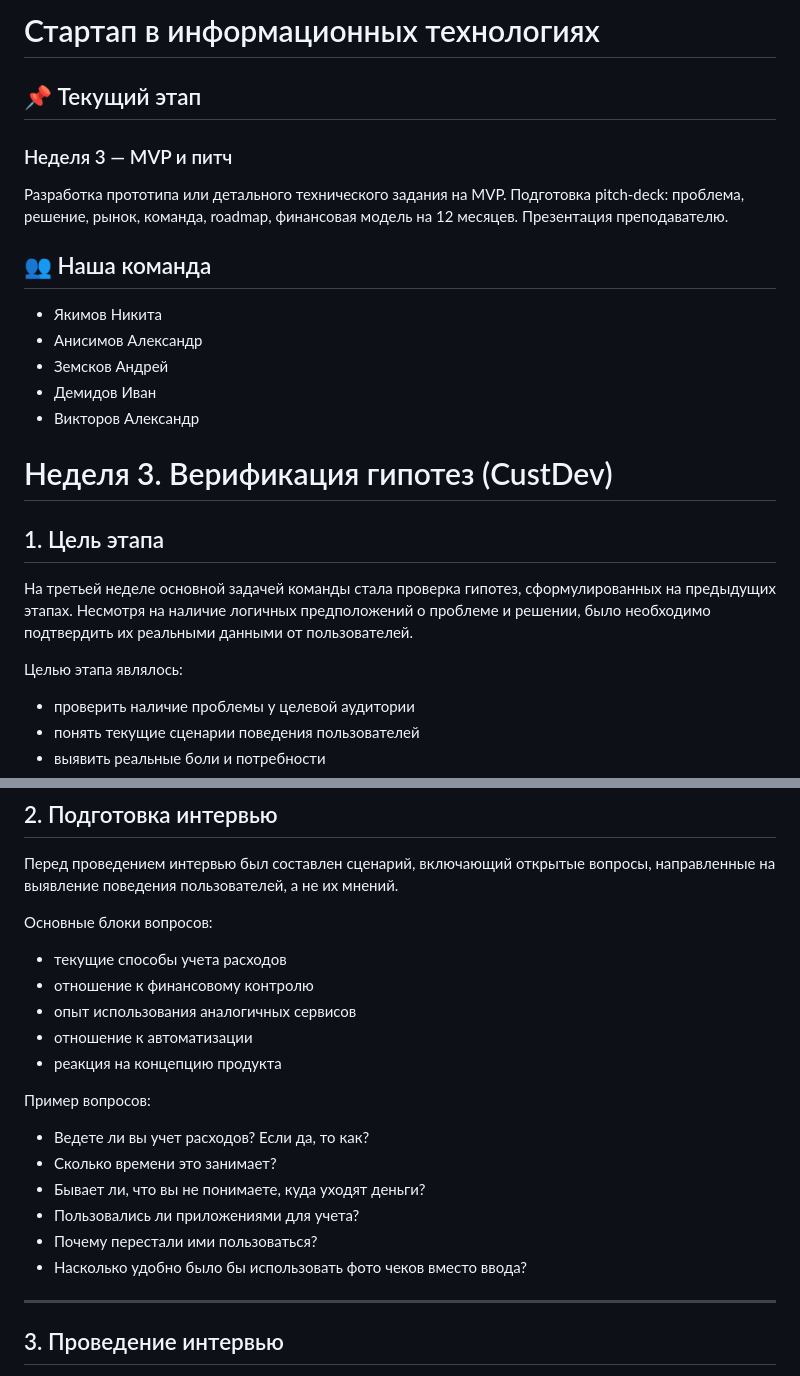
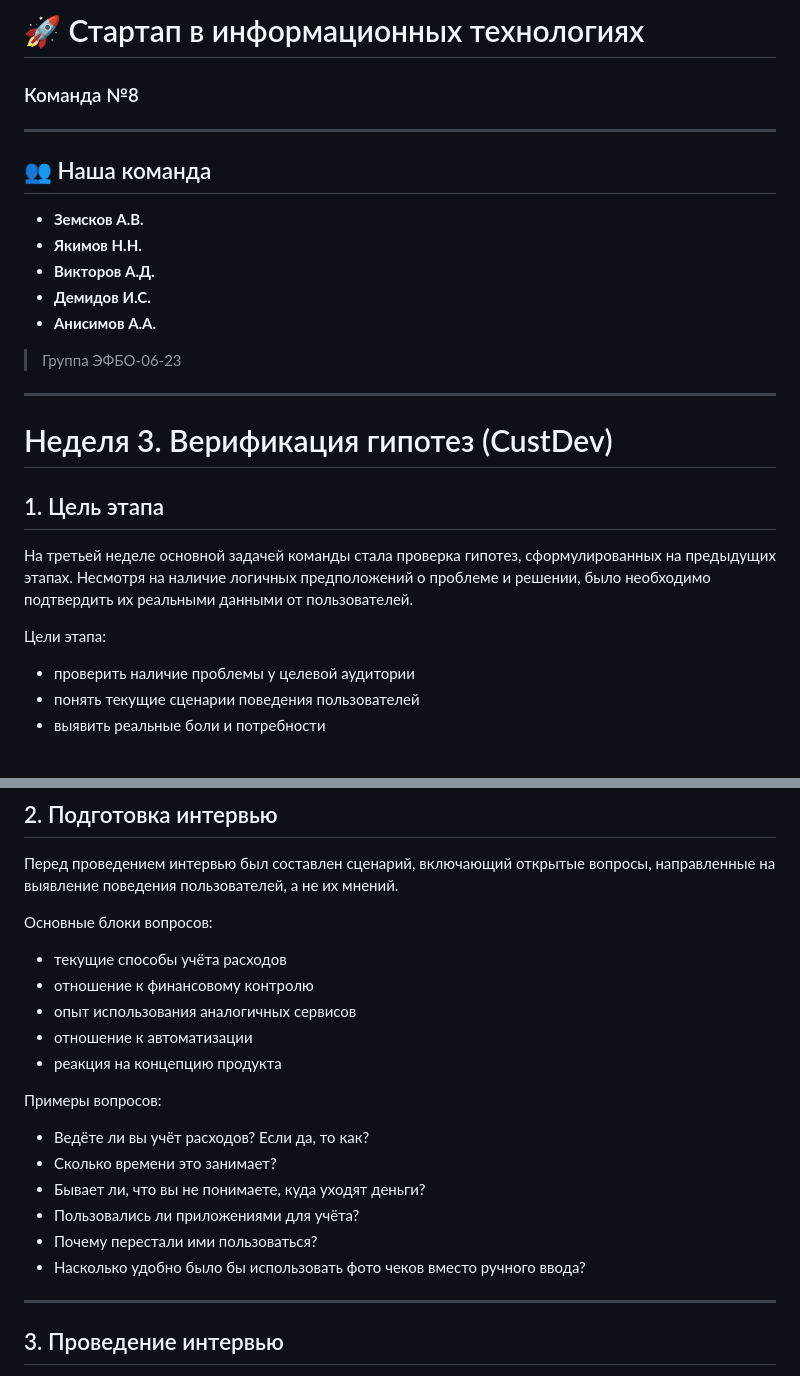
Before and after one commit to unica12/startup-group-8, a Markdown page: README.md, 2 parts joined by grey strips. GitHub-like rendering.

Commit message:
3week up

```diff
--- a/README.md
+++ b/README.md
@@ -1,17 +1,20 @@
-# Стартап в информационных технологиях
+# 🚀 Стартап в информационных технологиях
 
+### Команда №8
 
-## 📌 Текущий этап
-
-### Неделя 3 — MVP и питч
-Разработка прототипа или детального технического задания на MVP. Подготовка pitch-deck: проблема, решение, рынок, команда, roadmap, финансовая модель на 12 месяцев. Презентация преподавателю.
+---
 
 ## 👥 Наша команда
-*   Якимов Никита
-*   Анисимов Александр
-*   Земсков Андрей
-*   Демидов Иван
-*   Викторов Александр
+
+- **Земсков А.В.**
+- **Якимов Н.Н.**
+- **Викторов А.Д.**
+- **Демидов И.С.**
+- **Анисимов А.А.**
+
+> Группа ЭФБО-06-23
+
+---
 
 # Неделя 3. Верификация гипотез (CustDev)
 
@@ -19,7 +22,7 @@
 
 На третьей неделе основной задачей команды стала проверка гипотез, сформулированных на предыдущих этапах. Несмотря на наличие логичных предположений о проблеме и решении, было необходимо подтвердить их реальными данными от пользователей.
 
-Целью этапа являлось:
+Цели этапа:
 - проверить наличие проблемы у целевой аудитории
 - понять текущие сценарии поведения пользователей
 - выявить реальные боли и потребности
@@ -34,19 +37,19 @@
 Перед проведением интервью был составлен сценарий, включающий открытые вопросы, направленные на выявление поведения пользователей, а не их мнений.
 
 Основные блоки вопросов:
-- текущие способы учета расходов
+- текущие способы учёта расходов
 - отношение к финансовому контролю
 - опыт использования аналогичных сервисов
 - отношение к автоматизации
 - реакция на концепцию продукта
 
-Пример вопросов:
-- Ведете ли вы учет расходов? Если да, то как?
+Примеры вопросов:
+- Ведёте ли вы учёт расходов? Если да, то как?
 - Сколько времени это занимает?
 - Бывает ли, что вы не понимаете, куда уходят деньги?
-- Пользовались ли приложениями для учета?
+- Пользовались ли приложениями для учёта?
 - Почему перестали ими пользоваться?
-- Насколько удобно было бы использовать фото чеков вместо ввода?
+- Насколько удобно было бы использовать фото чеков вместо ручного ввода?
 
 ---
 
```
Also changed, not shown: other parts of README.md (+7 -7 lines).
